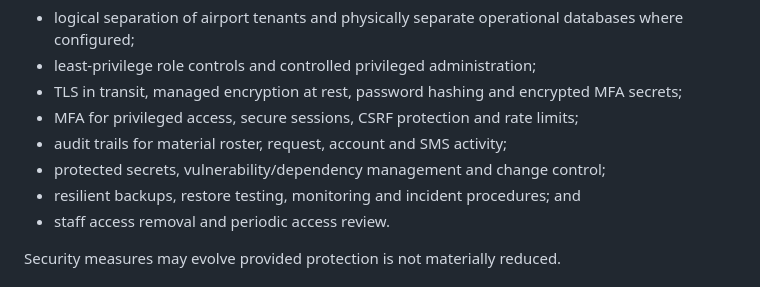
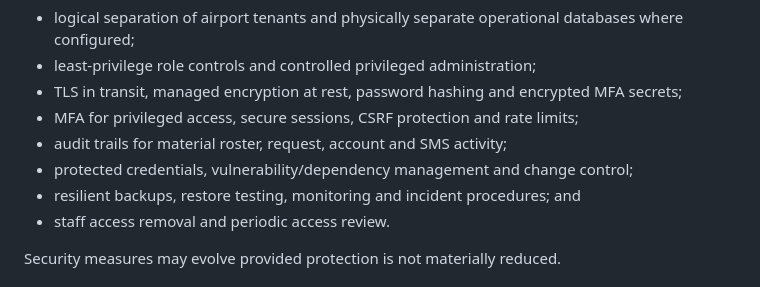
Before and after one commit to ian8500/ATCRoster, a Markdown page: docs/legal/data_processing_agreement.md, the part around the change. Rendered like a GitHub page.

Commit message:
Avoid false-positive secret scan

```diff
--- a/docs/legal/data_processing_agreement.md
+++ b/docs/legal/data_processing_agreement.md
@@ -39,7 +39,7 @@ shall maintain measures appropriate to risk, including:
   secrets;
 - MFA for privileged access, secure sessions, CSRF protection and rate limits;
 - audit trails for material roster, request, account and SMS activity;
-- protected secrets, vulnerability/dependency management and change control;
+- protected credentials, vulnerability/dependency management and change control;
 - resilient backups, restore testing, monitoring and incident procedures; and
 - staff access removal and periodic access review.
 
```
